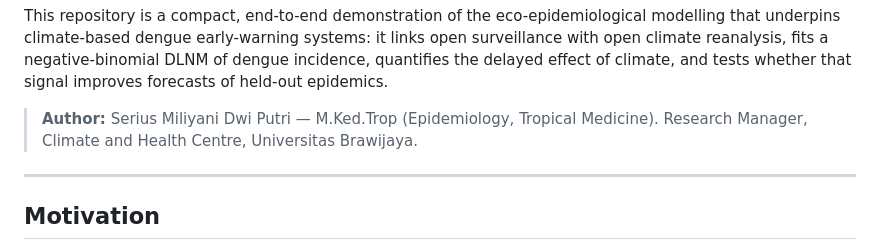
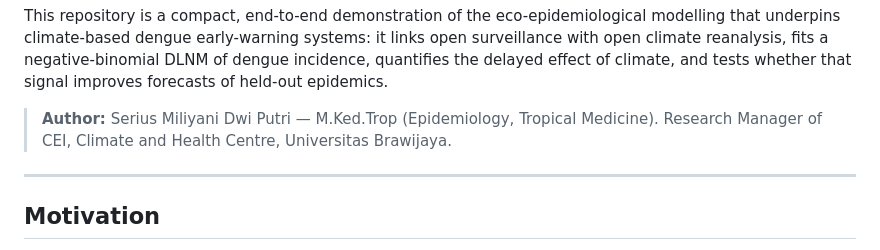
Before and after one commit to seriusmili/dengue-climate-ews, a Markdown page: README.md, the part around the change. GitHub-like rendering.

```diff
--- a/README.md
+++ b/README.md
@@ -14,7 +14,7 @@ incidence, quantifies the delayed effect of climate, and tests whether that sign
 improves forecasts of held-out epidemics.
 
 > **Author:** Serius Miliyani Dwi Putri — M.Ked.Trop (Epidemiology, Tropical
-> Medicine). Research Manager, Climate and Health Centre, Universitas Brawijaya.
+> Medicine). Research Manager of CEI, Climate and Health Centre, Universitas Brawijaya.
 
 ---
 
```
